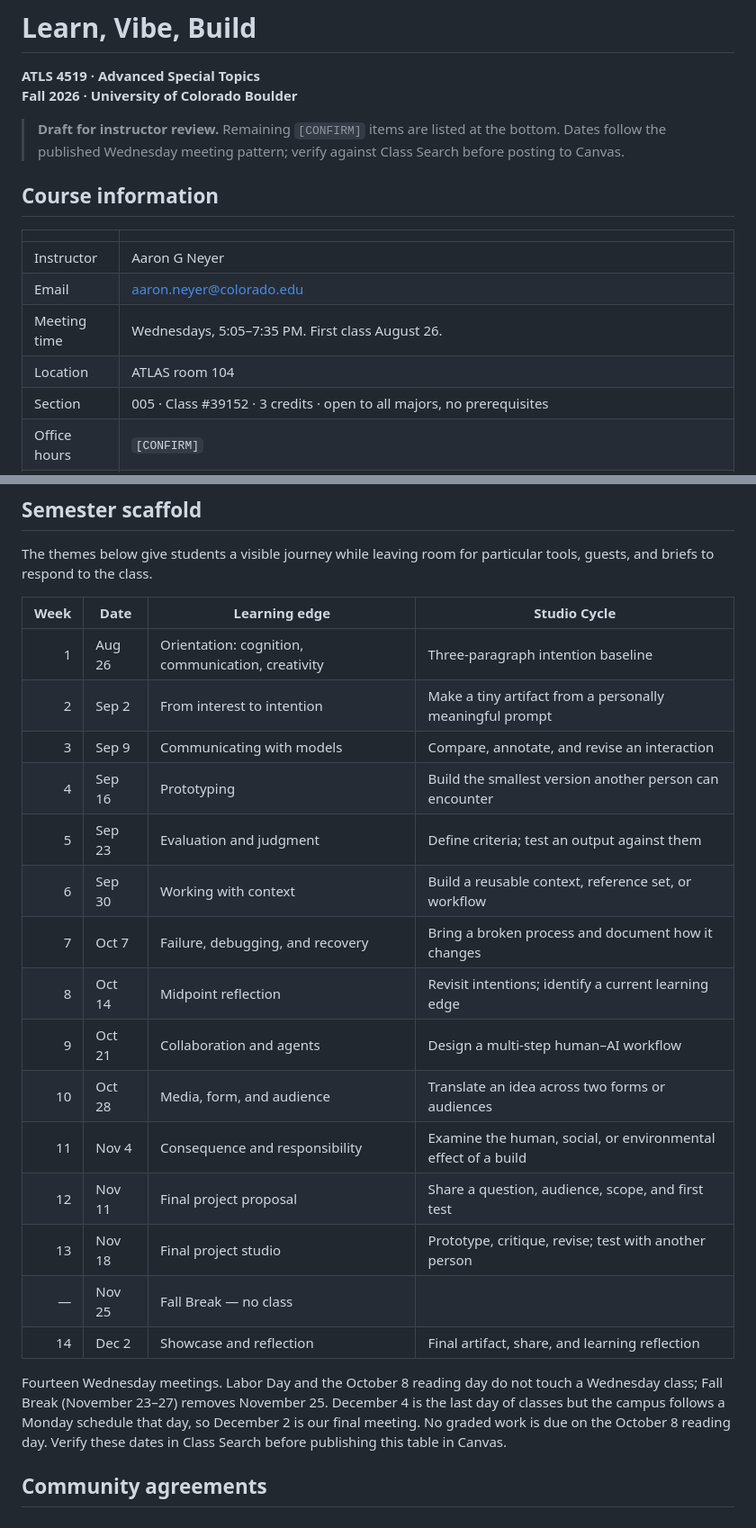
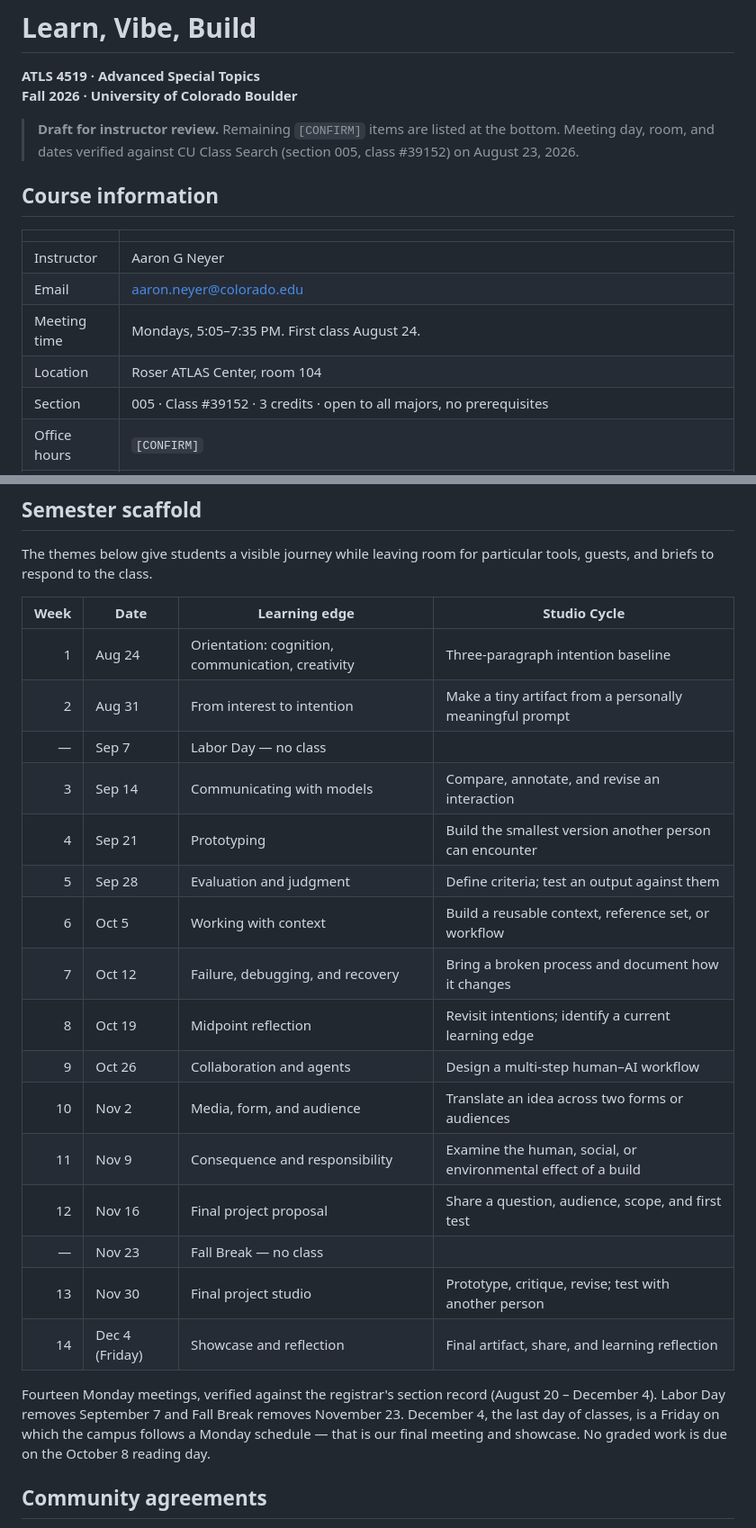
Before and after one commit to unforcedagi/learn-vibe-build-deck, a Markdown page: SYLLABUS_DRAFT.md, 2 parts joined by grey strips. Shown at 90% size. GitHub-like rendering.

Commit message:
Correct meeting day to Mondays per CU Class Search registrar record
Section 005 / #39152 meets M 5:05-7:35p, Roser ATLAS Center 104, Aug 20 - Dec 4.
The published learnvibe.build/cu listing still shows the older Wednesday pattern.
First class is Mon Aug 24; Labor Day and Fall Break shift the 14-session scaffold;
weekly due moves to Sunday 9 PM; week-1 baseline due Sun Aug 30.

Co-Authored-By: Claude Fable 5 <noreply@anthropic.com>

```diff
--- a/SYLLABUS_DRAFT.md
+++ b/SYLLABUS_DRAFT.md
@@ -3,7 +3,7 @@
 **ATLS 4519 · Advanced Special Topics**
 **Fall 2026 · University of Colorado Boulder**
 
-> **Draft for instructor review.** Remaining `[CONFIRM]` items are listed at the bottom. Dates follow the published Wednesday meeting pattern; verify against Class Search before posting to Canvas.
+> **Draft for instructor review.** Remaining `[CONFIRM]` items are listed at the bottom. Meeting day, room, and dates verified against CU Class Search (section 005, class #39152) on August 23, 2026.
 
 ## Course information
 
@@ -11,8 +11,8 @@
 |---|---|
 | Instructor | Aaron G Neyer |
 | Email | aaron.neyer@colorado.edu |
-| Meeting time | Wednesdays, 5:05–7:35 PM. First class August 26. |
-| Location | ATLAS room 104 |
+| Meeting time | Mondays, 5:05–7:35 PM. First class August 24. |
+| Location | Roser ATLAS Center, room 104 |
 | Section | 005 · Class #39152 · 3 credits · open to all majors, no prerequisites |
 | Office hours | `[CONFIRM]` |
 | Course home | Canvas is the official home for announcements, due dates, submissions, feedback, and grades. A class studio/gallery may be added as a supplemental space after week one. |
@@ -156,23 +156,24 @@ The themes below give students a visible journey while leaving room for particul
 
 | Week | Date | Learning edge | Studio Cycle |
 |---:|---|---|---|
-| 1 | Aug 26 | Orientation: cognition, communication, creativity | Three-paragraph intention baseline |
-| 2 | Sep 2 | From interest to intention | Make a tiny artifact from a personally meaningful prompt |
-| 3 | Sep 9 | Communicating with models | Compare, annotate, and revise an interaction |
-| 4 | Sep 16 | Prototyping | Build the smallest version another person can encounter |
-| 5 | Sep 23 | Evaluation and judgment | Define criteria; test an output against them |
-| 6 | Sep 30 | Working with context | Build a reusable context, reference set, or workflow |
-| 7 | Oct 7 | Failure, debugging, and recovery | Bring a broken process and document how it changes |
-| 8 | Oct 14 | Midpoint reflection | Revisit intentions; identify a current learning edge |
-| 9 | Oct 21 | Collaboration and agents | Design a multi-step human–AI workflow |
-| 10 | Oct 28 | Media, form, and audience | Translate an idea across two forms or audiences |
-| 11 | Nov 4 | Consequence and responsibility | Examine the human, social, or environmental effect of a build |
-| 12 | Nov 11 | Final project proposal | Share a question, audience, scope, and first test |
-| 13 | Nov 18 | Final project studio | Prototype, critique, revise; test with another person |
-| — | Nov 25 | Fall Break — no class | |
-| 14 | Dec 2 | Showcase and reflection | Final artifact, share, and learning reflection |
+| 1 | Aug 24 | Orientation: cognition, communication, creativity | Three-paragraph intention baseline |
+| 2 | Aug 31 | From interest to intention | Make a tiny artifact from a personally meaningful prompt |
+| — | Sep 7 | Labor Day — no class | |
+| 3 | Sep 14 | Communicating with models | Compare, annotate, and revise an interaction |
+| 4 | Sep 21 | Prototyping | Build the smallest version another person can encounter |
+| 5 | Sep 28 | Evaluation and judgment | Define criteria; test an output against them |
+| 6 | Oct 5 | Working with context | Build a reusable context, reference set, or workflow |
+| 7 | Oct 12 | Failure, debugging, and recovery | Bring a broken process and document how it changes |
+| 8 | Oct 19 | Midpoint reflection | Revisit intentions; identify a current learning edge |
+| 9 | Oct 26 | Collaboration and agents | Design a multi-step human–AI workflow |
+| 10 | Nov 2 | Media, form, and audience | Translate an idea across two forms or audiences |
+| 11 | Nov 9 | Consequence and responsibility | Examine the human, social, or environmental effect of a build |
+| 12 | Nov 16 | Final project proposal | Share a question, audience, scope, and first test |
+| — | Nov 23 | Fall Break — no class | |
+| 13 | Nov 30 | Final project studio | Prototype, critique, revise; test with another person |
+| 14 | Dec 4 (Friday) | Showcase and reflection | Final artifact, share, and learning reflection |
 
-Fourteen Wednesday meetings. Labor Day and the October 8 reading day do not touch a Wednesday class; Fall Break (November 23–27) removes November 25. December 4 is the last day of classes but the campus follows a Monday schedule that day, so December 2 is our final meeting. No graded work is due on the October 8 reading day. Verify these dates in Class Search before publishing this table in Canvas.
+Fourteen Monday meetings, verified against the registrar's section record (August 20 – December 4). Labor Day removes September 7 and Fall Break removes November 23. December 4, the last day of classes, is a Friday on which the campus follows a Monday schedule — that is our final meeting and showcase. No graded work is due on the October 8 reading day.
 
 ## Community agreements
 
```
Also changed, not shown: other parts of SYLLABUS_DRAFT.md (+5 -5 lines), slides/first-class/FACILITATOR_OUTLINE.md (+3 -3 lines).
